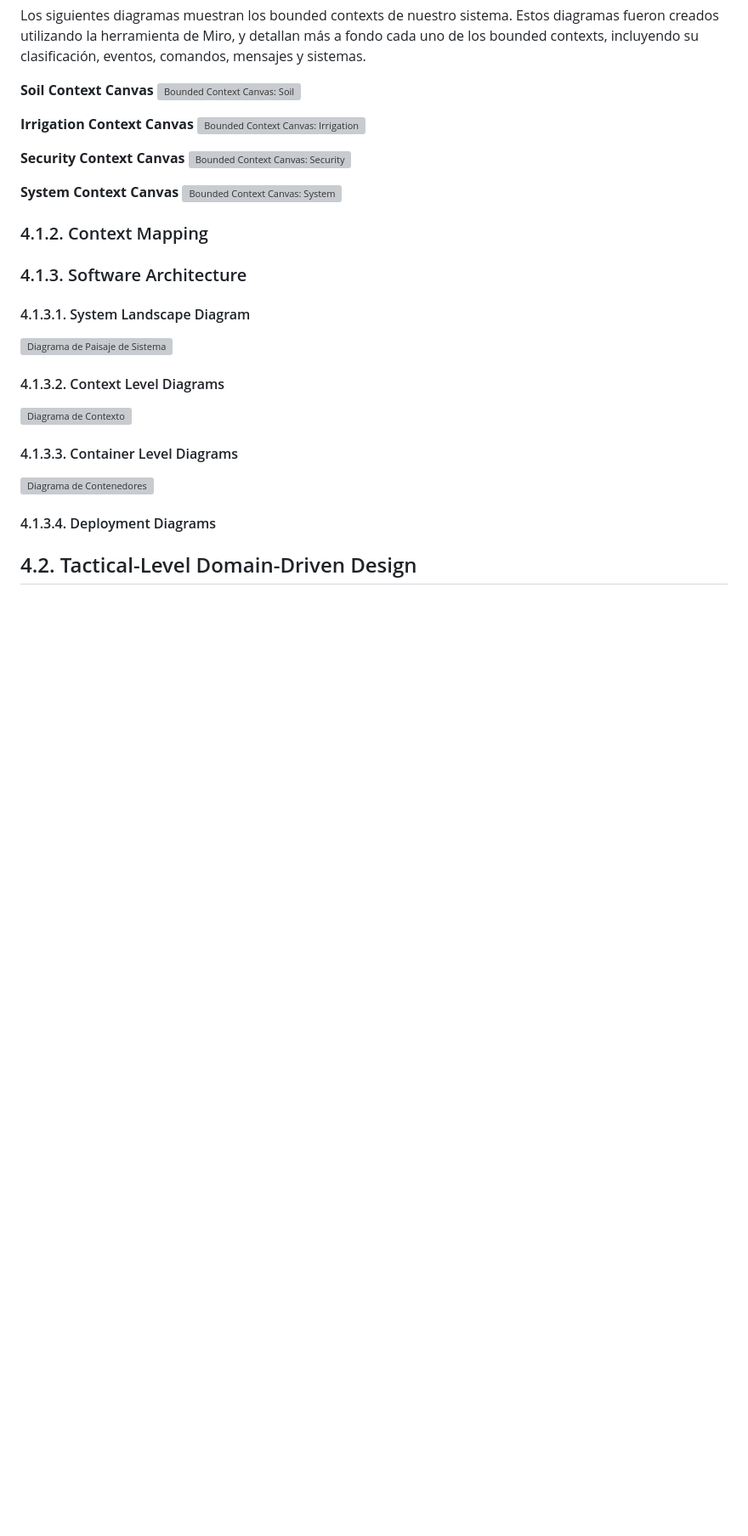
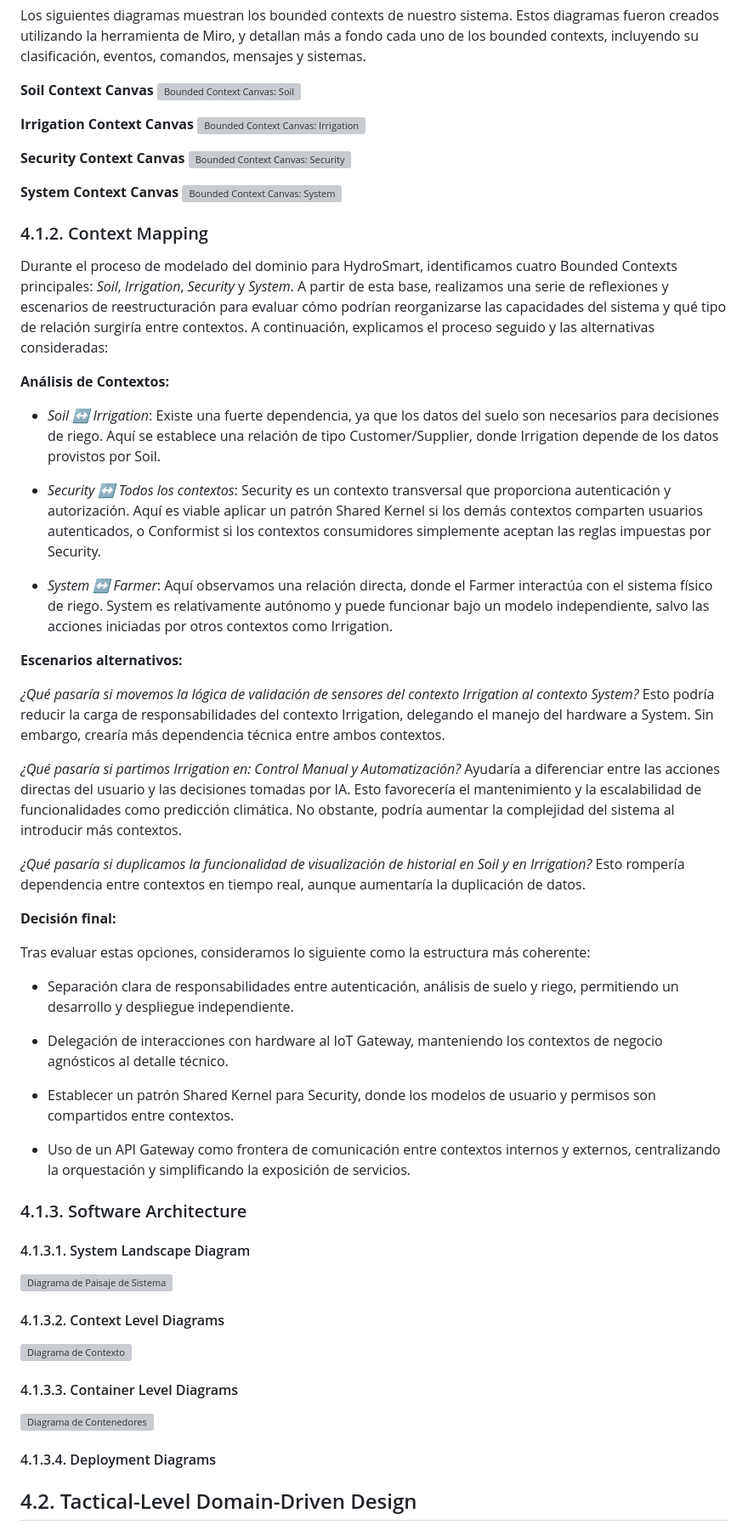
Before and after one commit to iot-solutions64/report, a Markdown page: README.md, the part around the change. Shown: that part at 85% size. Drawn GitHub-style; blank space fills up the shorter version; grey boxes are pictures that could not be loaded.

Commit message:
docs: context mapping

```diff
--- a/README.md
+++ b/README.md
@@ -2797,6 +2797,39 @@ Los siguientes diagramas muestran los bounded contexts de nuestro sistema. Estos
 
 ### 4.1.2. Context Mapping
 
+Durante el proceso de modelado del dominio para HydroSmart, identificamos cuatro Bounded Contexts principales: *Soil*, *Irrigation*, *Security* y *System*. A partir de esta base, realizamos una serie de reflexiones y escenarios de reestructuración para evaluar cómo podrían reorganizarse las capacidades del sistema y qué tipo de relación surgiría entre contextos. A continuación, explicamos el proceso seguido y las alternativas consideradas:
+
+**Análisis de Contextos:**
+
+- *Soil ↔ Irrigation*: Existe una fuerte dependencia, ya que los datos del suelo son necesarios para decisiones de riego. Aquí se establece una relación de tipo Customer/Supplier, donde Irrigation depende de los datos provistos por Soil.
+
+- *Security ↔ Todos los contextos*: Security es un contexto transversal que proporciona autenticación y autorización. Aquí es viable aplicar un patrón Shared Kernel si los demás contextos comparten usuarios autenticados, o Conformist si los contextos consumidores simplemente aceptan las reglas impuestas por Security.
+
+- *System ↔ Farmer*: Aquí observamos una relación directa, donde el Farmer interactúa con el sistema físico de riego. System es relativamente autónomo y puede funcionar bajo un modelo independiente, salvo las acciones iniciadas por otros contextos como Irrigation.
+
+**Escenarios alternativos:**
+
+*¿Qué pasaría si movemos la lógica de validación de sensores del contexto Irrigation al contexto System?*
+Esto podría reducir la carga de responsabilidades del contexto Irrigation, delegando el manejo del hardware a System. Sin embargo, crearía más dependencia técnica entre ambos contextos.
+
+*¿Qué pasaría si partimos Irrigation en: Control Manual y Automatización?*
+Ayudaría a diferenciar entre las acciones directas del usuario y las decisiones tomadas por IA. Esto favorecería el mantenimiento y la escalabilidad de funcionalidades como predicción climática. No obstante, podría aumentar la complejidad del sistema al introducir más contextos.
+
+*¿Qué pasaría si duplicamos la funcionalidad de visualización de historial en Soil y en Irrigation?*
+Esto rompería dependencia entre contextos en tiempo real, aunque aumentaría la duplicación de datos.
+
+**Decisión final:**
+
+Tras evaluar estas opciones, consideramos lo siguiente como la estructura más coherente:
+
+- Separación clara de responsabilidades entre autenticación, análisis de suelo y riego, permitiendo un desarrollo y despliegue independiente.
+
+- Delegación de interacciones con hardware al IoT Gateway, manteniendo los contextos de negocio agnósticos al detalle técnico.
+
+- Establecer un patrón Shared Kernel para Security, donde los modelos de usuario y permisos son compartidos entre contextos.
+
+- Uso de un API Gateway como frontera de comunicación entre contextos internos y externos, centralizando la orquestación y simplificando la exposición de servicios.
+
 ### 4.1.3. Software Architecture
 
 #### 4.1.3.1. System Landscape Diagram
```
